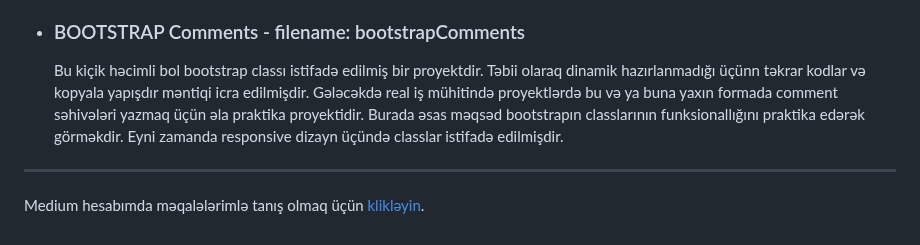
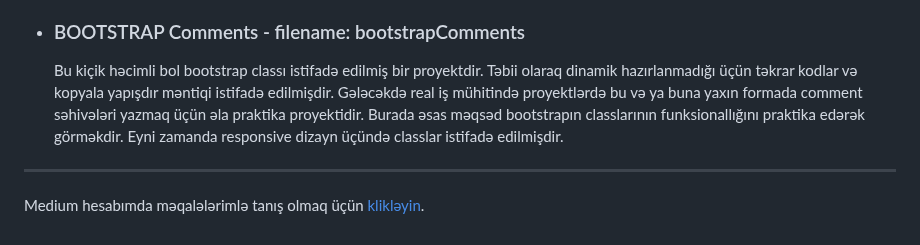
Before and after one commit to rasuljangirli/HTML5CSS3PraticForBeginnersAndAdvanced, a Markdown page: README.md, the part around the change. GitHub-like rendering.

```diff
--- a/README.md
+++ b/README.md
@@ -37,7 +37,7 @@ Burada olan proyektlərdən ilhamlanaraq HTML və CSS yazan dostlar öz proyektl
 
 * ### BOOTSTRAP Comments - filename: bootstrapComments
 
-  Bu kiçik həcimli bol bootstrap classı istifadə edilmiş bir proyektdir. Təbii olaraq dinamik hazırlanmadığı üçünn təkrar kodlar və kopyala yapışdır məntiqi icra edilmişdir. Gələcəkdə real iş mühitində proyektlərdə bu və ya buna yaxın formada comment səhivələri yazmaq üçün əla praktika proyektidir. Burada əsas məqsəd bootstrapın classlarının funksionallığını praktika edərək görməkdir. Eyni zamanda responsive dizayn üçündə classlar istifadə edilmişdir.
+  Bu kiçik həcimli bol bootstrap classı istifadə edilmiş bir proyektdir. Təbii olaraq dinamik hazırlanmadığı üçün təkrar kodlar və kopyala yapışdır məntiqi istifadə edilmişdir. Gələcəkdə real iş mühitində proyektlərdə bu və ya buna yaxın formada comment səhivələri yazmaq üçün əla praktika proyektidir. Burada əsas məqsəd bootstrapın classlarının funksionallığını praktika edərək görməkdir. Eyni zamanda responsive dizayn üçündə classlar istifadə edilmişdir.
 ---
 
 Medium hesabımda məqalələrimlə tanış olmaq üçün [klikləyin](https://medium.com/@rasuljangirli).
```
